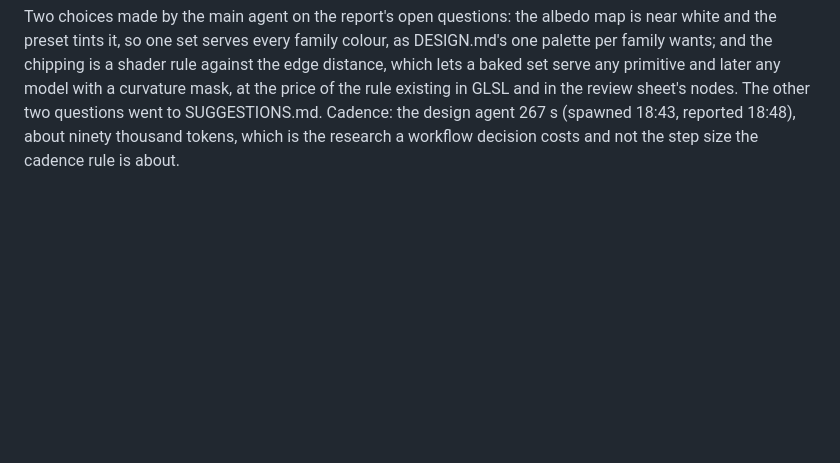
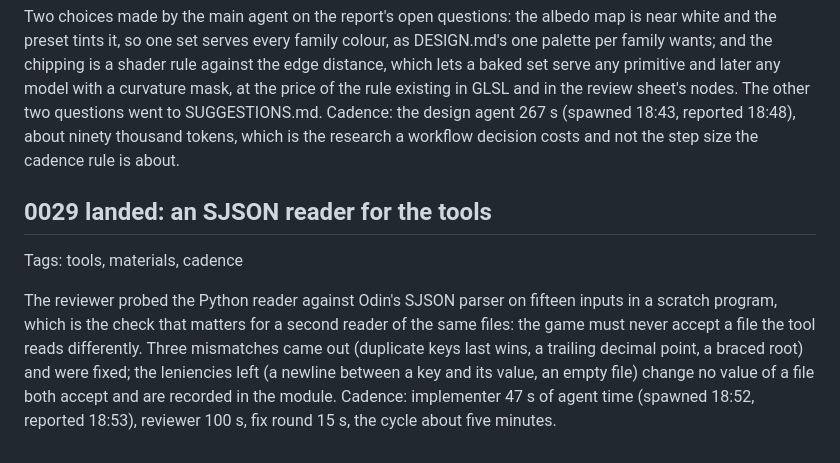
Before and after one commit to Tubbles/bedrock-array, a Markdown page: doc/log/2026-10-18.md, the part around the change. Rendered like a GitHub page; blank space fills up the shorter version.

Commit message:
Move item 0029 to done

```diff
--- a/doc/log/2026-10-18.md
+++ b/doc/log/2026-10-18.md
@@ -198,3 +198,9 @@ Tags: workflow, materials, design, cadence
 The first asset workflow, the research lesson 3 of the definition asks for, run by a design agent with web search and read only probes of the machine. The facts that decided it: Blender 5.2 runs headless from its flatpak, Cycles on the CPU (HIP does not load on this GPU), a 1024 emission bake in 0.26 s, a 512 preview of a bevelled box in 1.8 s; the torus trick (the texture coordinate wrapped onto a torus feeding 4D noise) gave a seam difference of 0.0044 against 0.0049 between ordinary neighbours, so the maps tile without blending. Against it: generation in Odin as Mine oh Belowed did would rebuild every noise primitive and has no headless review render; Material Maker (MIT, 1.7 of 2026-07) exports from the command line but through Godot, which wants a display; local text to material models (StableMaterials, MatFuse) need ROCm, which does not support gfx1010 and whose community RDNA1 build was archived in February; hosted generators return an albedo with derived maps and drift between runs; CC0 scans carry the photographic grime the look excludes; noise in the fragment shader costs several octaves with derivatives per projection and scale. The VLMaterial paper (ICLR 2025, a model writing Blender node code and judging renders) describes what the chosen workflow does by hand, which is a reassurance that the shape is current.
 
 Two choices made by the main agent on the report's open questions: the albedo map is near white and the preset tints it, so one set serves every family colour, as DESIGN.md's one palette per family wants; and the chipping is a shader rule against the edge distance, which lets a baked set serve any primitive and later any model with a curvature mask, at the price of the rule existing in GLSL and in the review sheet's nodes. The other two questions went to SUGGESTIONS.md. Cadence: the design agent 267 s (spawned 18:43, reported 18:48), about ninety thousand tokens, which is the research a workflow decision costs and not the step size the cadence rule is about.
+
+## 0029 landed: an SJSON reader for the tools
+
+Tags: tools, materials, cadence
+
+The reviewer probed the Python reader against Odin's SJSON parser on fifteen inputs in a scratch program, which is the check that matters for a second reader of the same files: the game must never accept a file the tool reads differently. Three mismatches came out (duplicate keys last wins, a trailing decimal point, a braced root) and were fixed; the leniencies left (a newline between a key and its value, an empty file) change no value of a file both accept and are recorded in the module. Cadence: implementer 47 s of agent time (spawned 18:52, reported 18:53), reviewer 100 s, fix round 15 s, the cycle about five minutes.
```
Also changed, not shown: 2 other files.
